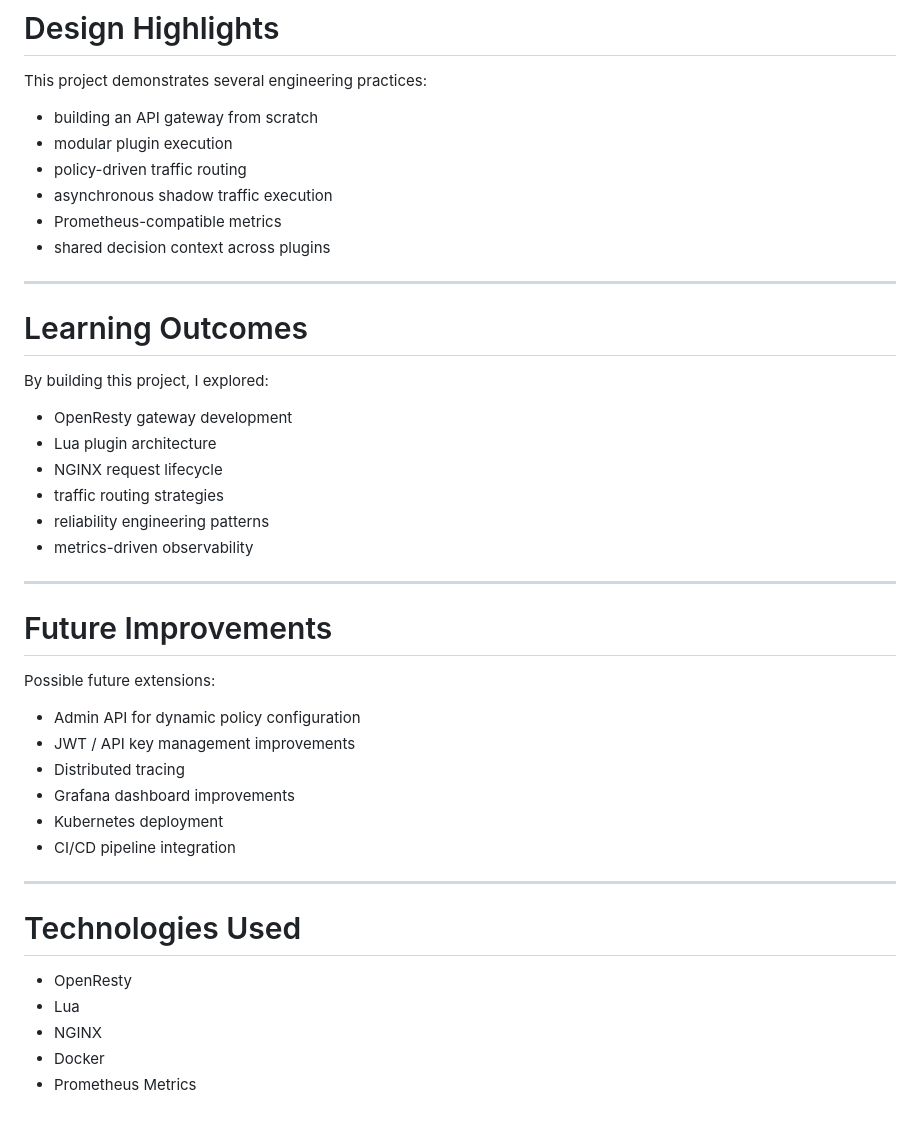
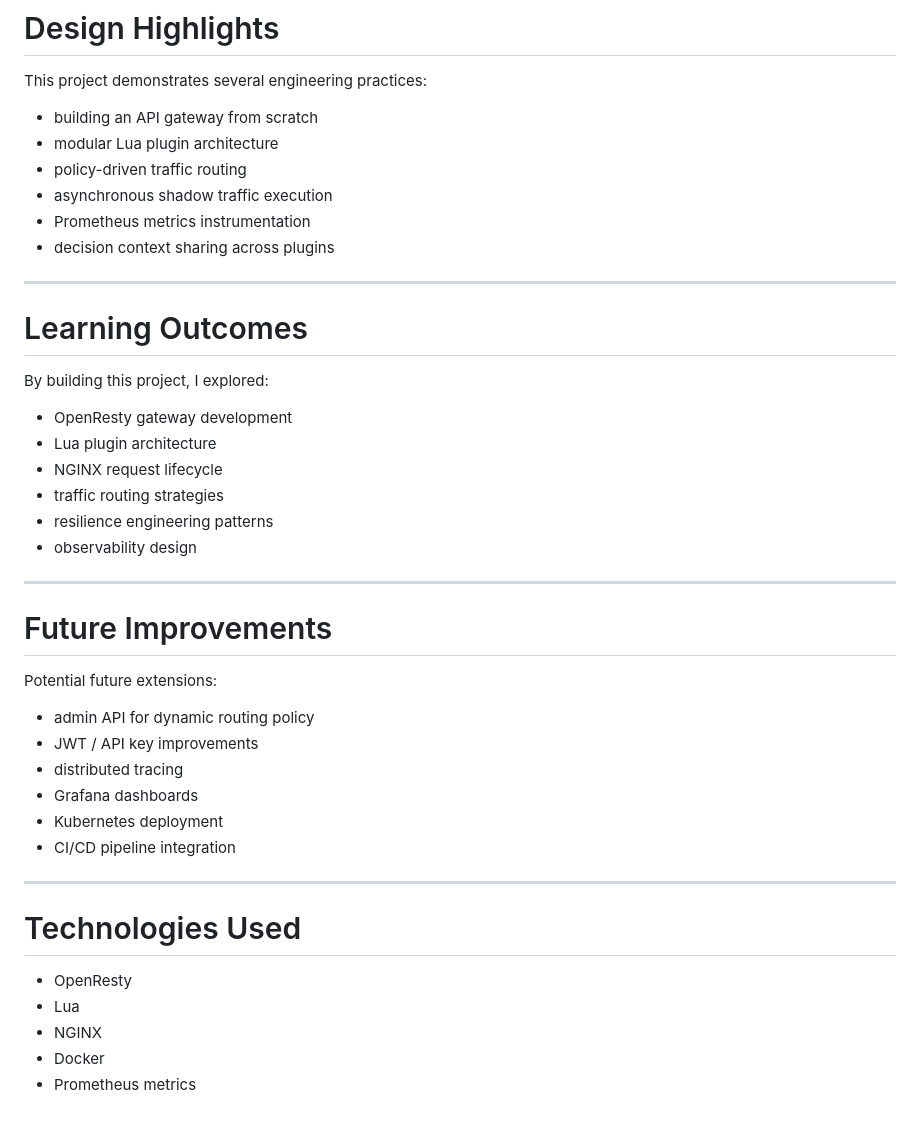
Before and after one commit to arkly365/openresty-api-gateway-lab, a Markdown page: README.md, the part around one of its changes. Drawn GitHub-style.

```diff
--- a/README.md
+++ b/README.md
@@ -334,11 +405,11 @@ curl http://localhost:8080/svc/a-shadow
 This project demonstrates several engineering practices:
 
 - building an API gateway from scratch
-- modular plugin execution
+- modular Lua plugin architecture
 - policy-driven traffic routing
 - asynchronous shadow traffic execution
-- Prometheus-compatible metrics
-- shared decision context across plugins
+- Prometheus metrics instrumentation
+- decision context sharing across plugins
 
 ---
 
@@ -350,19 +421,19 @@ By building this project, I explored:
 - Lua plugin architecture
 - NGINX request lifecycle
 - traffic routing strategies
-- reliability engineering patterns
-- metrics-driven observability
+- resilience engineering patterns
+- observability design
 
 ---
 
 # Future Improvements
 
-Possible future extensions:
+Potential future extensions:
 
-- Admin API for dynamic policy configuration
-- JWT / API key management improvements
-- Distributed tracing
-- Grafana dashboard improvements
+- admin API for dynamic routing policy
+- JWT / API key improvements
+- distributed tracing
+- Grafana dashboards
 - Kubernetes deployment
 - CI/CD pipeline integration
 
@@ -374,4 +445,4 @@ Possible future extensions:
 - Lua
 - NGINX
 - Docker
-- Prometheus Metrics
+- Prometheus metrics
```
Also changed, not shown: other parts of README.md (+149 -78 lines).
